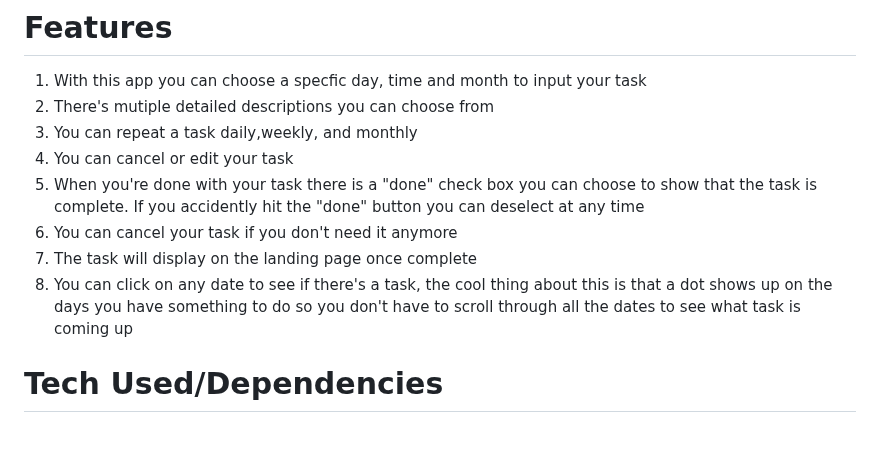
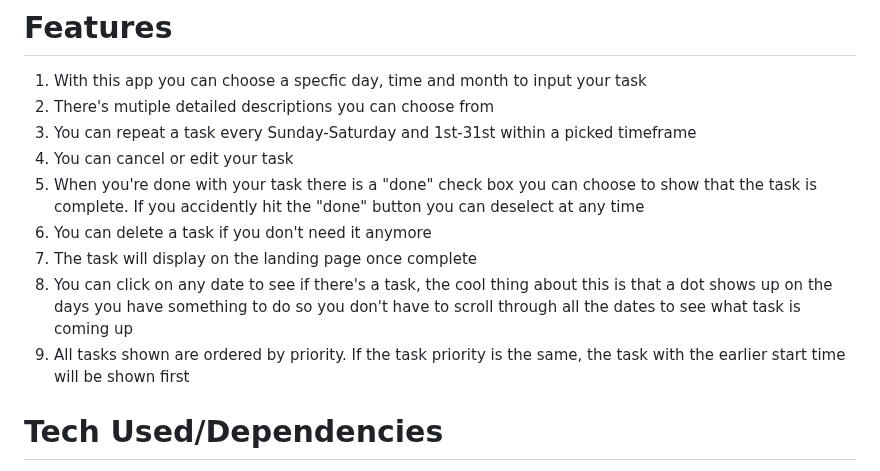
Before and after one commit to chingu-voyages/v47-tier1-team-06, a Markdown page: README.md, the part around the change. Rendered like a GitHub page; blank space fills up the shorter version.

```diff
--- a/README.md
+++ b/README.md
@@ -10,12 +10,13 @@
 
 1. With this app you can choose a specfic day, time and month to input your task<br>
 2. There's mutiple detailed descriptions you can choose from<br>
-3. You can repeat a task daily,weekly, and monthly<br>
+3. You can repeat a task every Sunday-Saturday and 1st-31st within a picked timeframe<br>
 4. You can cancel or edit your task<br>
 5. When you're done with your task there is a "done" check box you can choose to show that the task is complete. If you accidently hit the "done" button you can deselect at any time <br>
-6. You can cancel your task if you don't need it anymore<br>
+6. You can delete a task if you don't need it anymore<br>
 7. The task will display on the landing page once complete <br>
 8. You can click on any date to see if there's a task, the cool thing about this is that a dot shows up on the days you have something to do so you don't have to scroll through all the dates to see what task is coming up <br>
+9. All tasks shown are ordered by priority. If the task priority is the same, the task with the earlier start time will be shown first <br>
 
 
 
```
